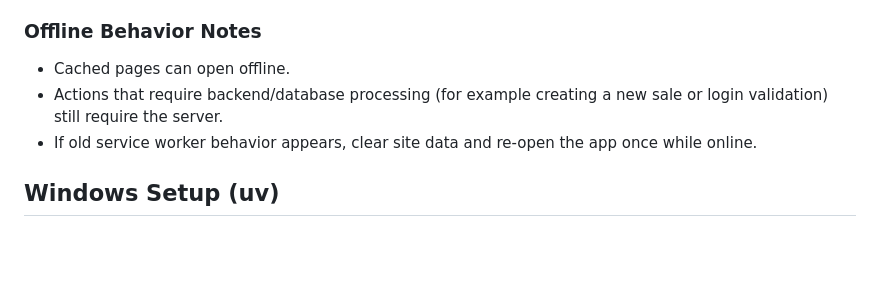
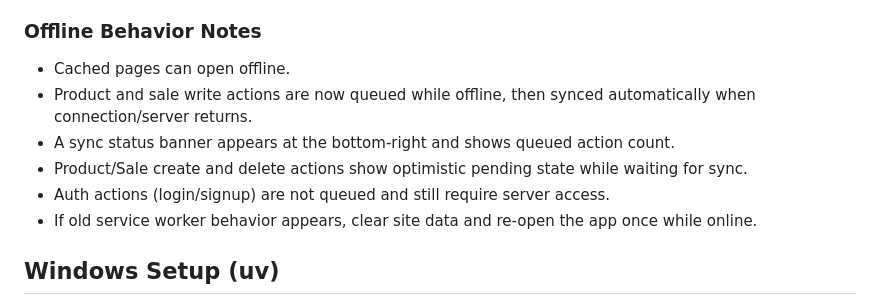
Before and after one commit to Tagoole/JamboSpherePOS, a Markdown page: README.md, the part around the change. Drawn GitHub-style; blank space fills up the shorter version.

Commit message:
Batch 3: 1 files

```diff
--- a/README.md
+++ b/README.md
@@ -36,7 +36,10 @@ This project includes PWA support, which allows users to install the app and acc
 ### Offline Behavior Notes
 
 - Cached pages can open offline.
-- Actions that require backend/database processing (for example creating a new sale or login validation) still require the server.
+- Product and sale write actions are now queued while offline, then synced automatically when connection/server returns.
+- A sync status banner appears at the bottom-right and shows queued action count.
+- Product/Sale create and delete actions show optimistic pending state while waiting for sync.
+- Auth actions (login/signup) are not queued and still require server access.
 - If old service worker behavior appears, clear site data and re-open the app once while online.
 
 ## Windows Setup (uv)
```
